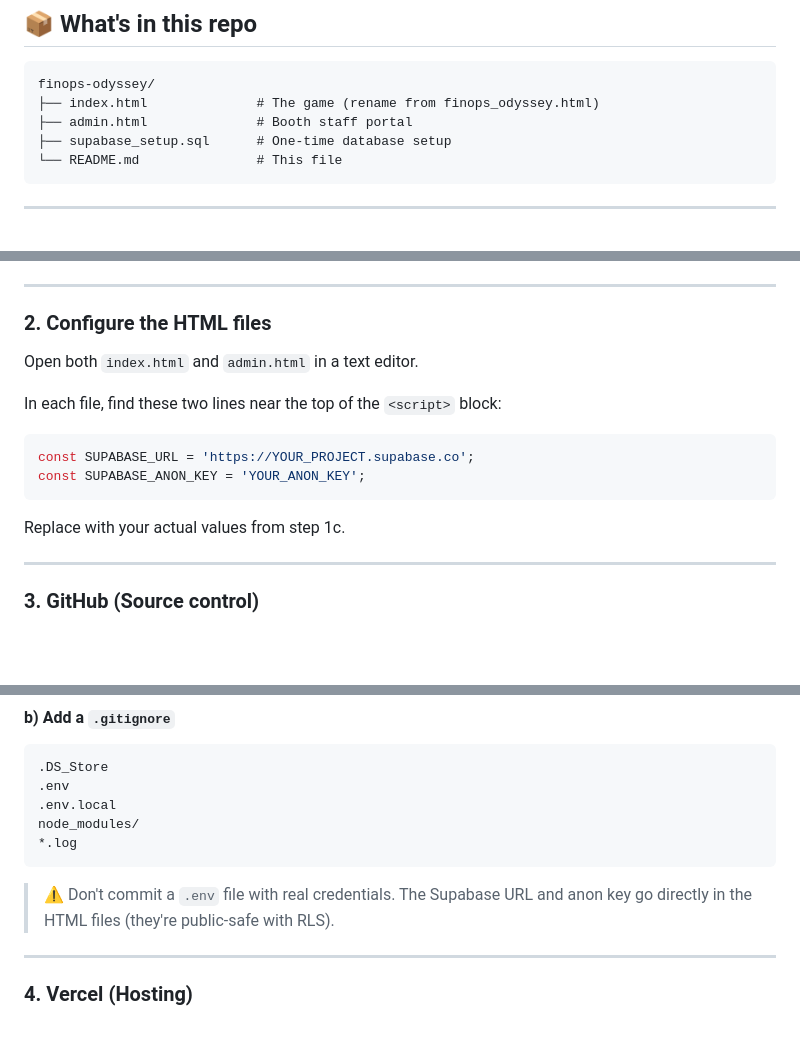
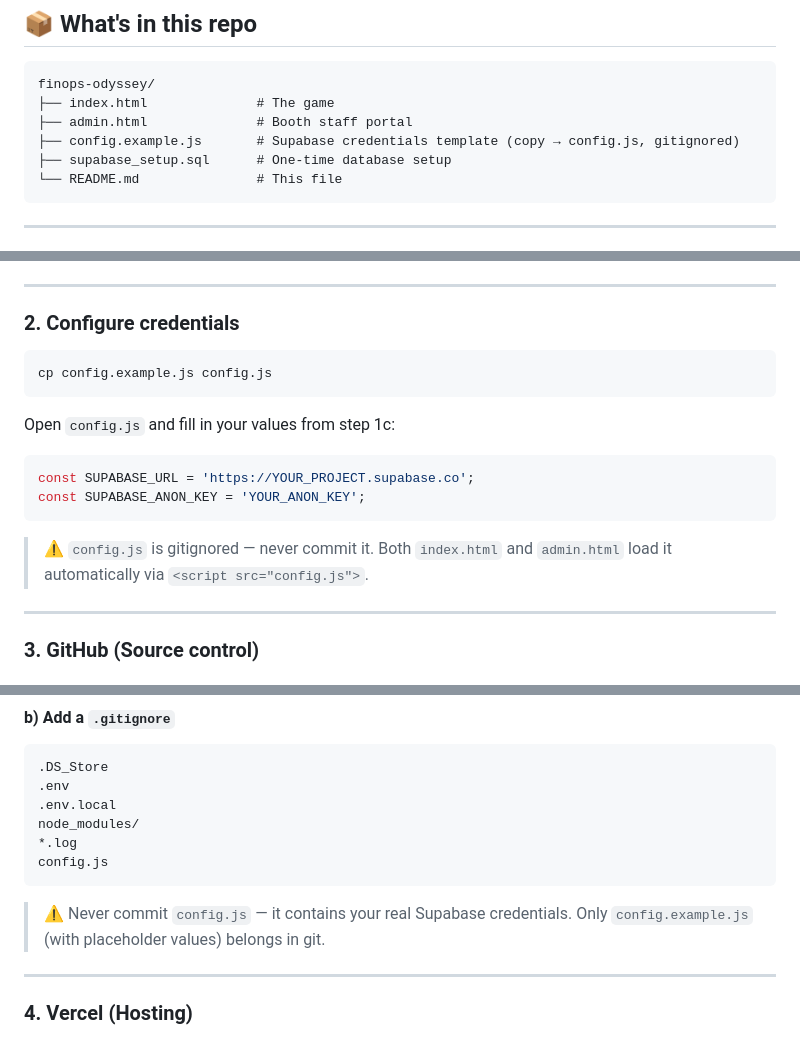
Before and after one commit to chfinops/finops-odyssey, a Markdown page: README.md, 3 parts joined by grey strips. GitHub-like rendering; blank space fills up the shorter version.

Commit message:
docs: update README for config.js credential approach
Co-Authored-By: Claude Sonnet 4.6 <noreply@anthropic.com>

````diff
--- a/README.md
+++ b/README.md
@@ -13,8 +13,9 @@ An 8-bit space arcade game built for **CloudHealth's FinOpsX 2026 conference boo
 
 ```
 finops-odyssey/
-├── index.html              # The game (rename from finops_odyssey.html)
+├── index.html              # The game
 ├── admin.html              # Booth staff portal
+├── config.example.js       # Supabase credentials template (copy → config.js, gitignored)
 ├── supabase_setup.sql      # One-time database setup
 └── README.md               # This file
 ```
@@ -73,18 +74,20 @@ This creates 3 tables (`scores`, `pool_config`, `allocations`), seeds an initial
 
 ---
 
-### 2. Configure the HTML files
+### 2. Configure credentials
 
-Open both `index.html` and `admin.html` in a text editor.
+```bash
+cp config.example.js config.js
+```
 
-In each file, find these two lines near the top of the `<script>` block:
+Open `config.js` and fill in your values from step 1c:
 
 ```javascript
 const SUPABASE_URL = 'https://YOUR_PROJECT.supabase.co';
 const SUPABASE_ANON_KEY = 'YOUR_ANON_KEY';
 ```
 
-Replace with your actual values from step 1c.
+> ⚠️ `config.js` is gitignored — never commit it. Both `index.html` and `admin.html` load it automatically via `<script src="config.js">`.
 
 ---
 
@@ -116,9 +119,10 @@ git push -u origin main
 .env.local
 node_modules/
 *.log
+config.js
 ```
 
-> ⚠️ Don't commit a `.env` file with real credentials. The Supabase URL and anon key go directly in the HTML files (they're public-safe with RLS).
+> ⚠️ Never commit `config.js` — it contains your real Supabase credentials. Only `config.example.js` (with placeholder values) belongs in git.
 
 ---
 
````
Also changed, not shown: other parts of README.md (+2 -2 lines).
